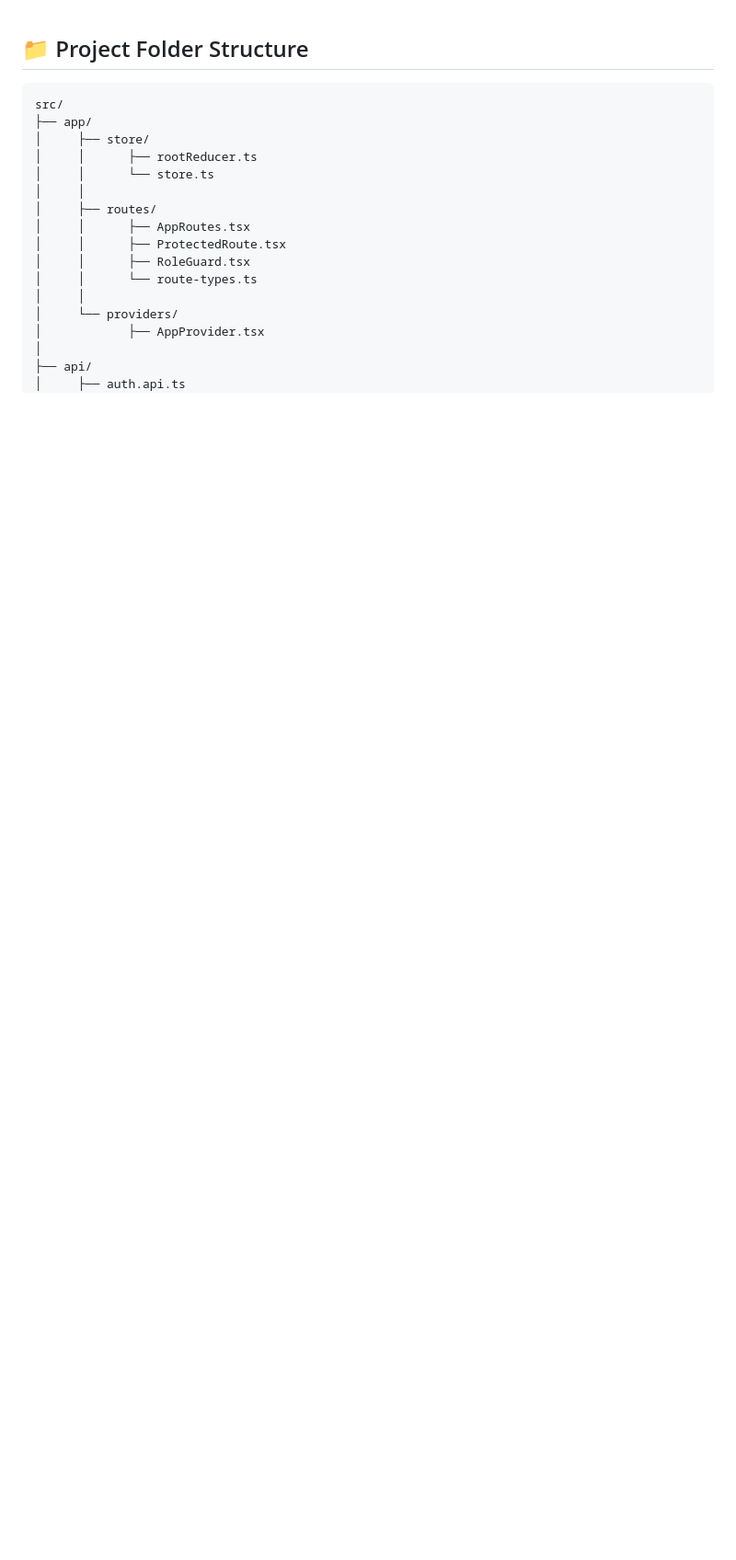
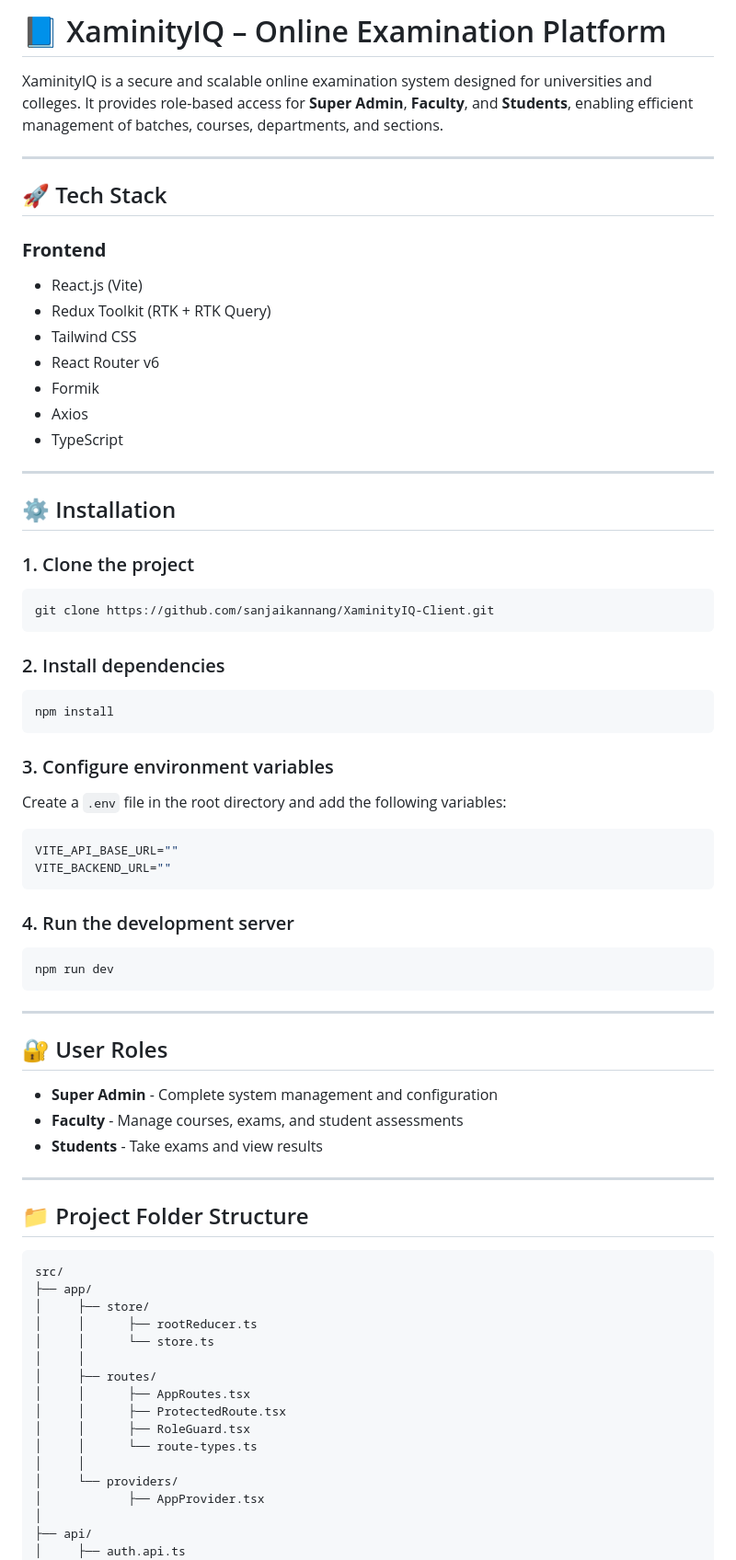
Before and after one commit to sanjaikannang/XaminityIQ-Client, a Markdown page: README.md, the part around the change. Shown: that part at 92% size. Drawn GitHub-style; blank space fills up the shorter version.

````diff
--- a/README.md
+++ b/README.md
@@ -1,3 +1,56 @@
+# 📘 XaminityIQ – Online Examination Platform
+
+XaminityIQ is a secure and scalable online examination system designed for universities and colleges. It provides role-based access for **Super Admin**, **Faculty**, and **Students**, enabling efficient management of batches, courses, departments, and sections.
+
+---
+
+## 🚀 Tech Stack
+
+### **Frontend**
+- React.js (Vite)
+- Redux Toolkit (RTK + RTK Query)
+- Tailwind CSS
+- React Router v6
+- Formik
+- Axios
+- TypeScript
+
+---
+
+## ⚙️ Installation
+
+### 1. Clone the project
+```bash
+git clone https://github.com/sanjaikannang/XaminityIQ-Client.git
+```
+
+### 2. Install dependencies
+```bash
+npm install
+```
+
+### 3. Configure environment variables
+Create a `.env` file in the root directory and add the following variables:
+```env
+VITE_API_BASE_URL=""
+VITE_BACKEND_URL=""
+```
+
+### 4. Run the development server
+```bash
+npm run dev
+```
+
+---
+
+## 🔐 User Roles
+
+- **Super Admin** - Complete system management and configuration
+- **Faculty** - Manage courses, exams, and student assessments
+- **Students** - Take exams and view results
+
+---
+
 ## 📁 Project Folder Structure
 
 ```bash
````
